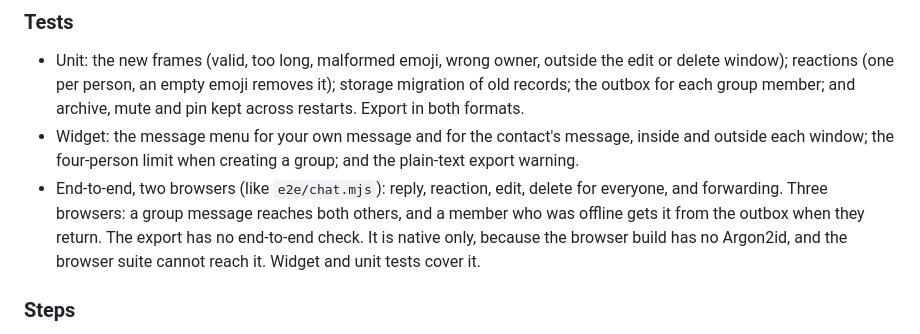
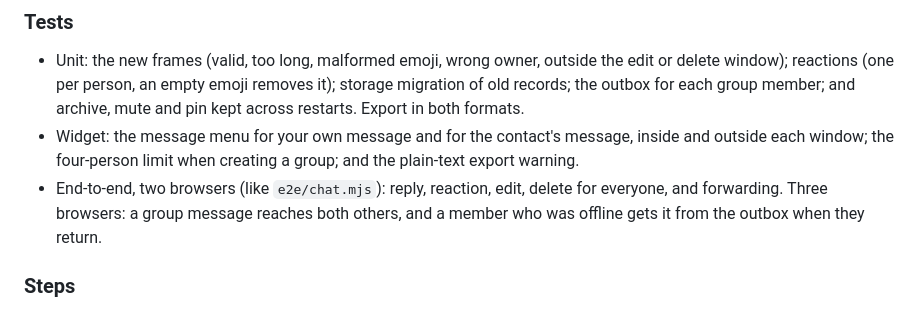
Before and after one commit to rbr48/sotto, a Markdown page: docs/MESSAGING_PLAN.md, the part around the change. Rendered like a GitHub page.

Commit message:
Revert "docs(messaging): the export has no end-to-end check"
This reverts commit 2d9b2aa2d2851c017d41608198de94f7e2d56738.

```diff
--- a/docs/MESSAGING_PLAN.md
+++ b/docs/MESSAGING_PLAN.md
@@ -245,9 +245,6 @@ changed by anyone except the creator. These can wait until there is a reason.
 - End-to-end, two browsers (like `e2e/chat.mjs`): reply, reaction, edit, delete
   for everyone, and forwarding. Three browsers: a group message reaches both
   others, and a member who was offline gets it from the outbox when they return.
-  The export has no end-to-end check. It is native only, because the browser
-  build has no Argon2id, and the browser suite cannot reach it. Widget and unit
-  tests cover it.
 
 ### Steps
 
```
